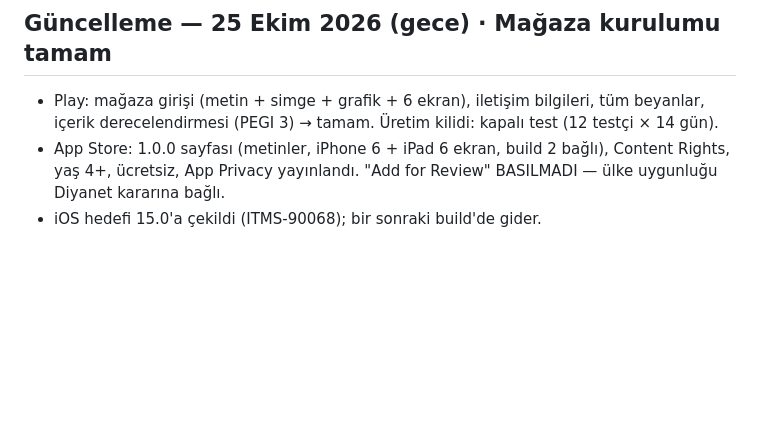
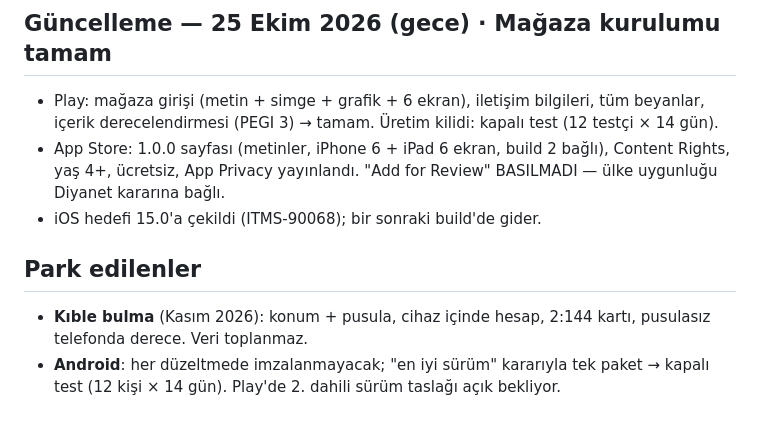
Before and after one commit to emreanduv/yasam-rehberi, a Markdown page: YAYIN-DURUMU.md, the part around the change. Rendered like a GitHub page; blank space fills up the shorter version.

Commit message:
Yayın durumu: kıble Kasım'a, Android toplu sürüm
Co-Authored-By: Claude Opus 5.5 <noreply@anthropic.com>
Claude-Session: https://claude.ai/code/session_01Rt43q7TywH7UX3DghFvH2u

```diff
--- a/YAYIN-DURUMU.md
+++ b/YAYIN-DURUMU.md
@@ -43,3 +43,7 @@
 - Play: mağaza girişi (metin + simge + grafik + 6 ekran), iletişim bilgileri, tüm beyanlar, içerik derecelendirmesi (PEGI 3) → tamam. Üretim kilidi: kapalı test (12 testçi × 14 gün).
 - App Store: 1.0.0 sayfası (metinler, iPhone 6 + iPad 6 ekran, build 2 bağlı), Content Rights, yaş 4+, ücretsiz, App Privacy yayınlandı. "Add for Review" BASILMADI — ülke uygunluğu Diyanet kararına bağlı.
 - iOS hedefi 15.0'a çekildi (ITMS-90068); bir sonraki build'de gider.
+
+## Park edilenler
+- **Kıble bulma** (Kasım 2026): konum + pusula, cihaz içinde hesap, 2:144 kartı, pusulasız telefonda derece. Veri toplanmaz.
+- **Android**: her düzeltmede imzalanmayacak; "en iyi sürüm" kararıyla tek paket → kapalı test (12 kişi × 14 gün). Play'de 2. dahili sürüm taslağı açık bekliyor.
```
